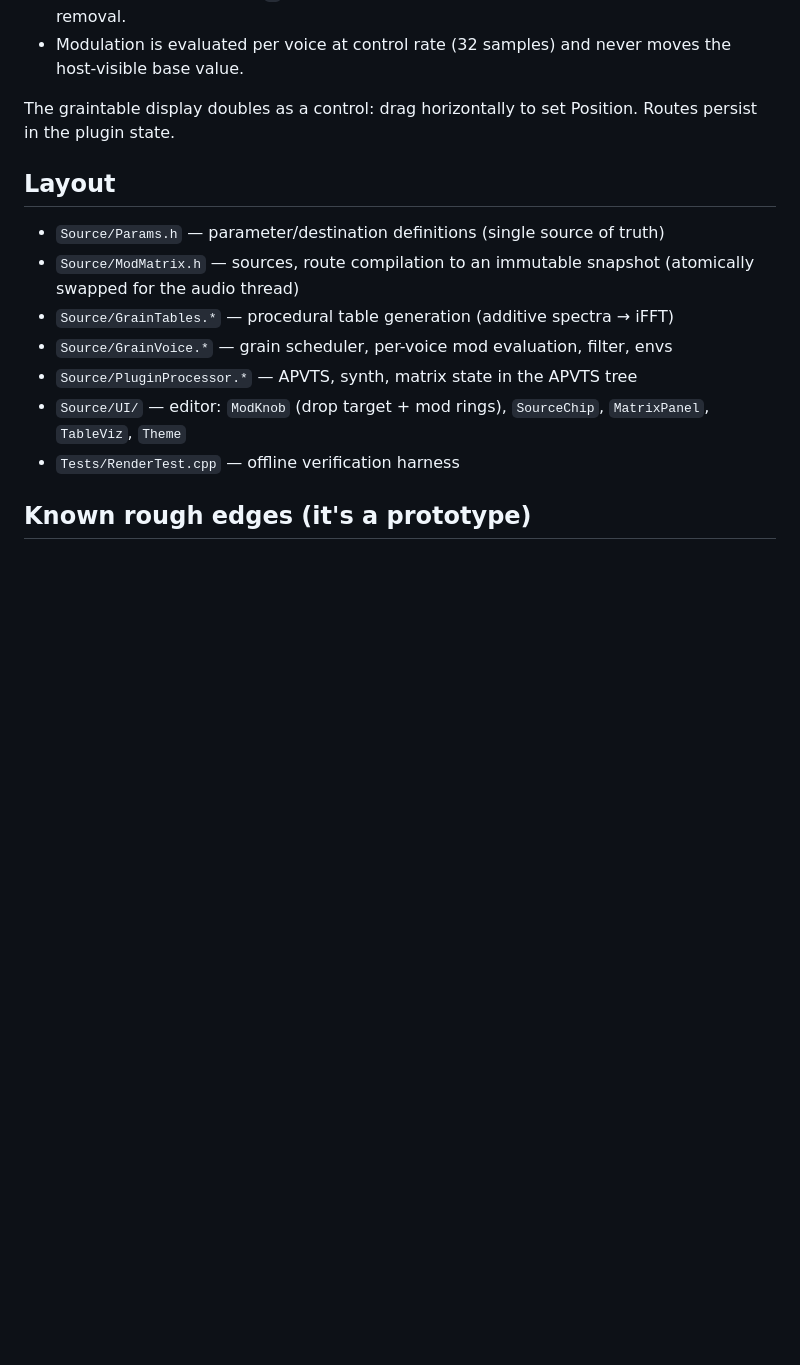
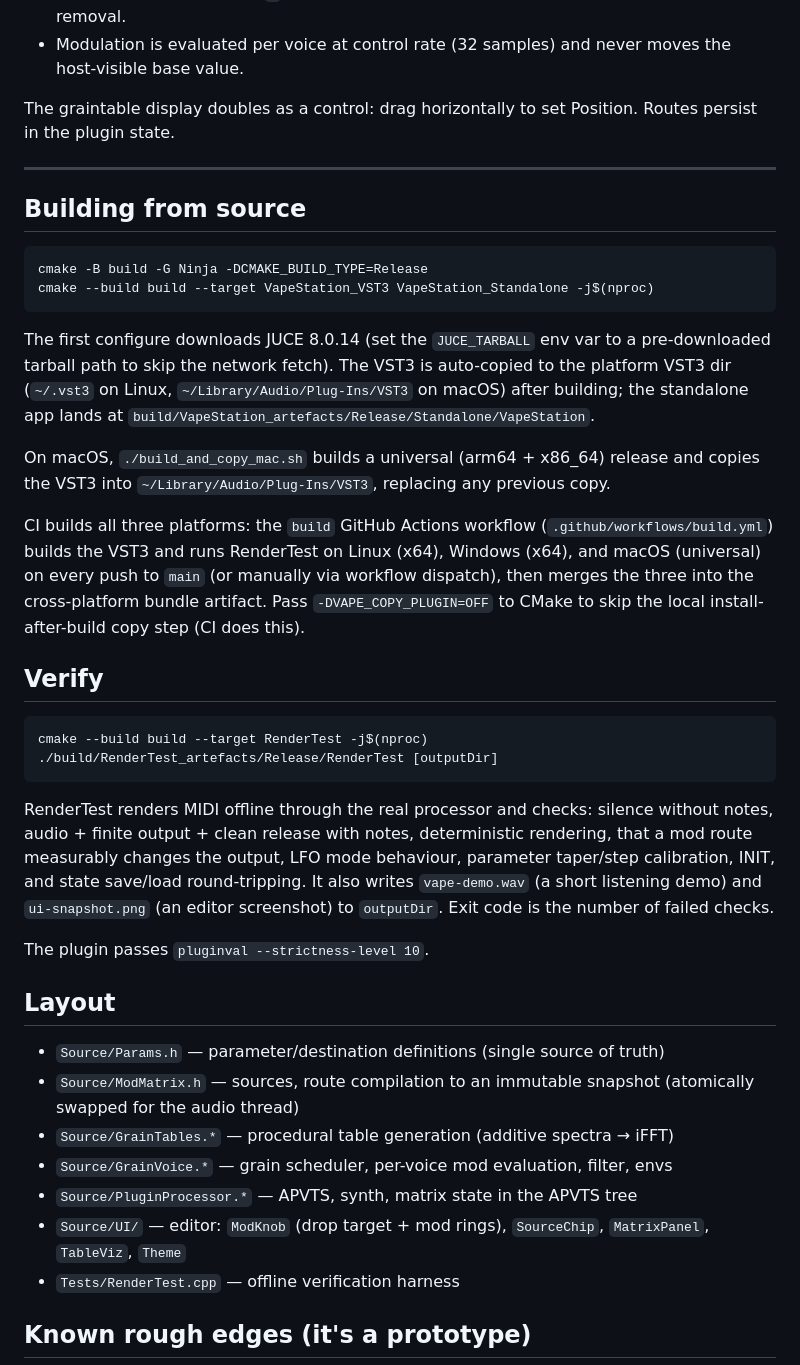
Before and after one commit to audiodude/vape-station, a Markdown page: README.md, the part around one of its changes. GitHub-like rendering; blank space fills up the shorter version.

````diff
--- a/README.md
+++ b/README.md
@@ -100,6 +109,49 @@ Retrig mode):
 The graintable display doubles as a control: drag horizontally to set
 Position. Routes persist in the plugin state.
 
+---
+
+## Building from source
+
+```
+cmake -B build -G Ninja -DCMAKE_BUILD_TYPE=Release
+cmake --build build --target VapeStation_VST3 VapeStation_Standalone -j$(nproc)
+```
+
+The first configure downloads JUCE 8.0.14 (set the `JUCE_TARBALL` env var to a
+pre-downloaded tarball path to skip the network fetch). The VST3 is
+auto-copied to the platform VST3 dir (`~/.vst3` on Linux,
+`~/Library/Audio/Plug-Ins/VST3` on macOS) after building; the standalone app
+lands at `build/VapeStation_artefacts/Release/Standalone/VapeStation`.
+
+On macOS, `./build_and_copy_mac.sh` builds a universal (arm64 + x86_64)
+release and copies the VST3 into `~/Library/Audio/Plug-Ins/VST3`, replacing
+any previous copy.
+
+CI builds all three platforms: the `build` GitHub Actions workflow
+(`.github/workflows/build.yml`) builds the VST3 and runs RenderTest on
+Linux (x64), Windows (x64), and macOS (universal) on every push to `main`
+(or manually via workflow dispatch), then merges the three into the
+cross-platform bundle artifact. Pass `-DVAPE_COPY_PLUGIN=OFF` to CMake to
+skip the local install-after-build copy step (CI does this).
+
+## Verify
+
+```
+cmake --build build --target RenderTest -j$(nproc)
+./build/RenderTest_artefacts/Release/RenderTest [outputDir]
+```
+
+RenderTest renders MIDI offline through the real processor and checks:
+silence without notes, audio + finite output + clean release with notes,
+deterministic rendering, that a mod route measurably changes the output,
+LFO mode behaviour, parameter taper/step calibration, INIT, and state
+save/load round-tripping. It also writes `vape-demo.wav` (a short listening
+demo) and `ui-snapshot.png` (an editor screenshot) to `outputDir`. Exit code
+is the number of failed checks.
+
+The plugin passes `pluginval --strictness-level 10`.
+
 ## Layout
 
 - `Source/Params.h` — parameter/destination definitions (single source of truth)
````
Also changed, not shown: other parts of README.md (+60 -49 lines), docs/session-2026-07-08.md (+1 -1 lines).
